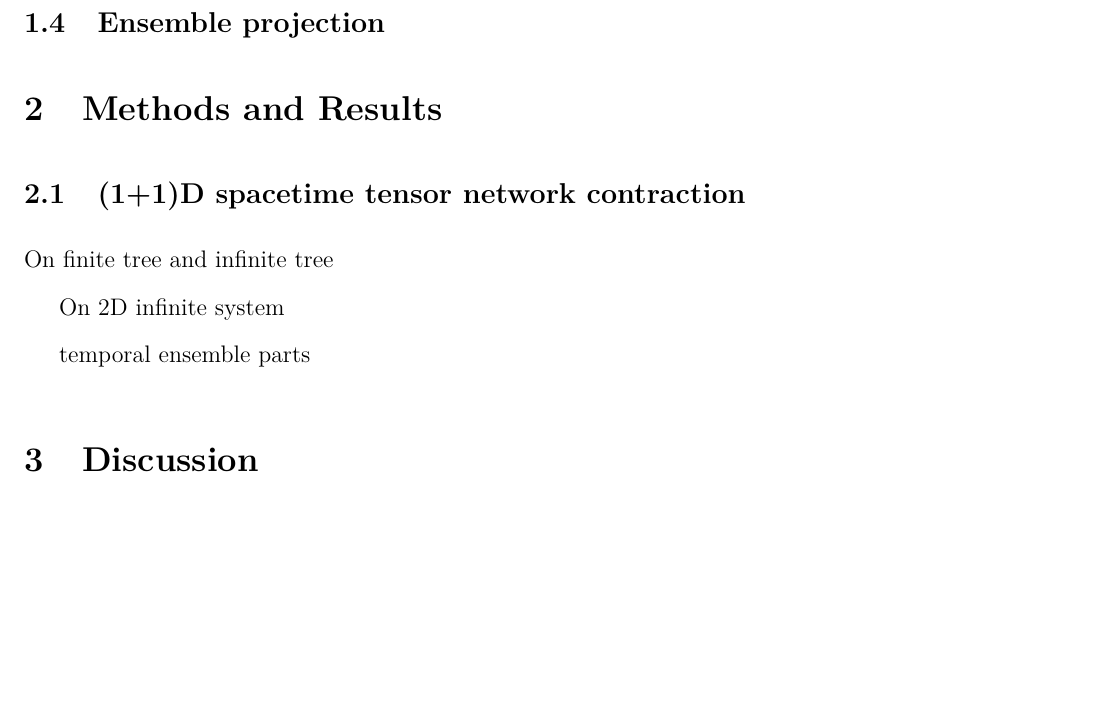
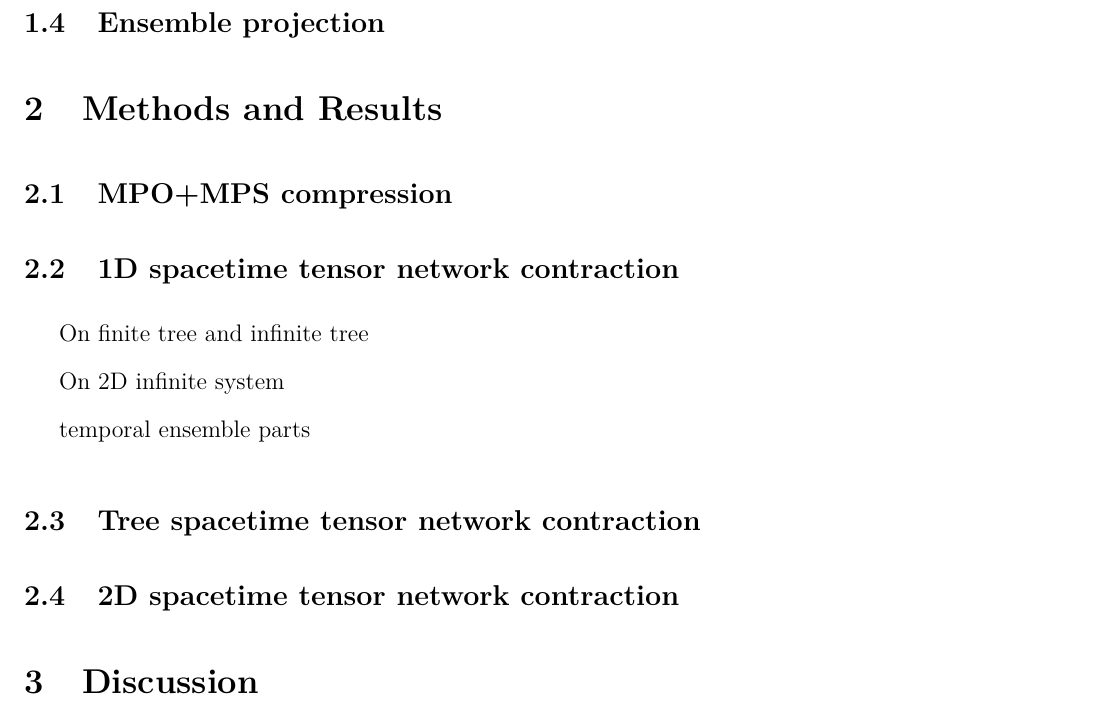
Before and after one commit to Xiaoyu-Ouyang/Candidacy-Research-Summary, a LaTeX paper (main.tex): part of page 9 of 14, cut so that both start at the same text, the shorter picture padded with empty space. Compiled offline with pdfLaTeX.

Commit message:
Updates from Overleaf

```diff
--- a/main.tex
+++ b/main.tex
@@ -156,14 +156,25 @@ This motivates the question central to this summary: can the temporal environmen
 
 \section{Methods and Results}
 
-\subsection{(1+1)D spacetime tensor network contraction}
+\subsection{MPO+MPS compression}
 
+
+
+\subsection{1D spacetime tensor network contraction}
+
+\
 
 On finite tree and infinite tree
 
 On 2D infinite system
 
 temporal ensemble parts
+
+\subsection{Tree spacetime tensor network contraction}
+
+\subsection{2D spacetime tensor network contraction}
+
+
 
 \section{Discussion}
 
```
